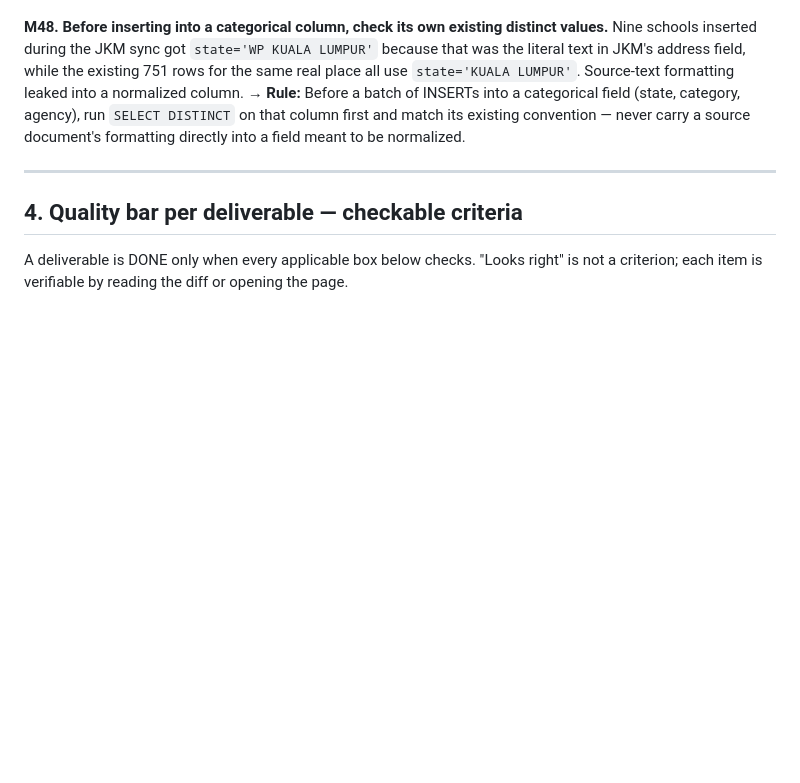
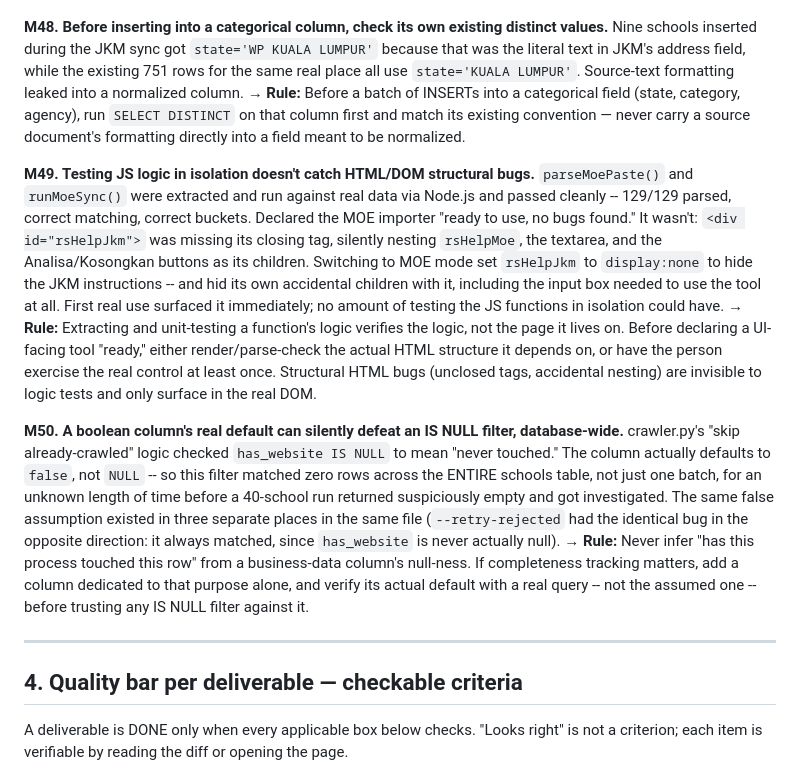
Before and after one commit to mdfadlyh/Carischool, a Markdown page: CLAUDE.md, the part around the change. Rendered like a GitHub page; blank space fills up the shorter version.

```diff
--- a/CLAUDE.md
+++ b/CLAUDE.md
@@ -694,6 +694,32 @@ literal text in JKM's address field, while the existing 751 rows for the same re
 `SELECT DISTINCT` on that column first and match its existing convention — never carry a source
 document's formatting directly into a field meant to be normalized.
 
+**M49. Testing JS logic in isolation doesn't catch HTML/DOM structural bugs.** `parseMoePaste()`
+and `runMoeSync()` were extracted and run against real data via Node.js and passed cleanly --
+129/129 parsed, correct matching, correct buckets. Declared the MOE importer "ready to use, no
+bugs found." It wasn't: `<div id="rsHelpJkm">` was missing its closing tag, silently nesting
+`rsHelpMoe`, the textarea, and the Analisa/Kosongkan buttons as its children. Switching to MOE
+mode set `rsHelpJkm` to `display:none` to hide the JKM instructions -- and hid its own accidental
+children with it, including the input box needed to use the tool at all. First real use surfaced
+it immediately; no amount of testing the JS functions in isolation could have.
+→ **Rule:** Extracting and unit-testing a function's logic verifies the logic, not the page it
+lives on. Before declaring a UI-facing tool "ready," either render/parse-check the actual HTML
+structure it depends on, or have the person exercise the real control at least once. Structural
+HTML bugs (unclosed tags, accidental nesting) are invisible to logic tests and only surface in
+the real DOM.
+
+**M50. A boolean column's real default can silently defeat an IS NULL filter, database-wide.**
+crawler.py's "skip already-crawled" logic checked `has_website IS NULL` to mean "never touched."
+The column actually defaults to `false`, not `NULL` -- so this filter matched zero rows across
+the ENTIRE schools table, not just one batch, for an unknown length of time before a 40-school
+run returned suspiciously empty and got investigated. The same false assumption existed in three
+separate places in the same file (`--retry-rejected` had the identical bug in the opposite
+direction: it always matched, since `has_website` is never actually null).
+→ **Rule:** Never infer "has this process touched this row" from a business-data column's
+null-ness. If completeness tracking matters, add a column dedicated to that purpose alone, and
+verify its actual default with a real query -- not the assumed one -- before trusting any IS
+NULL filter against it.
+
 ---
 
 ## 4. Quality bar per deliverable — checkable criteria
```
Also changed, not shown: learnings-log.md (+36 -0 lines).
